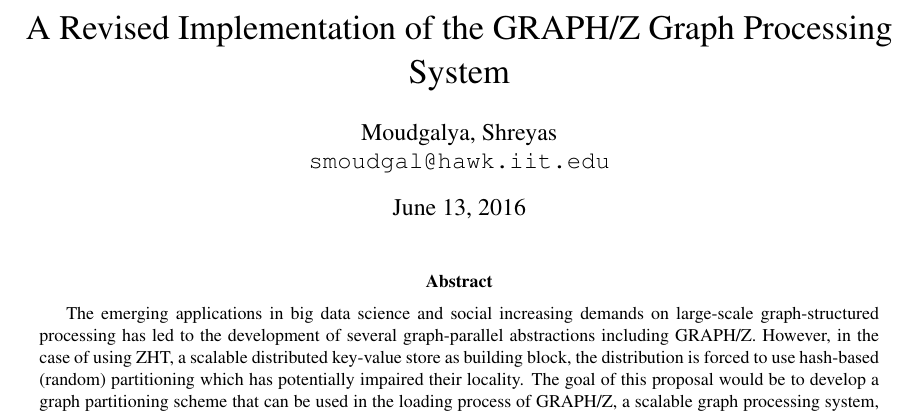
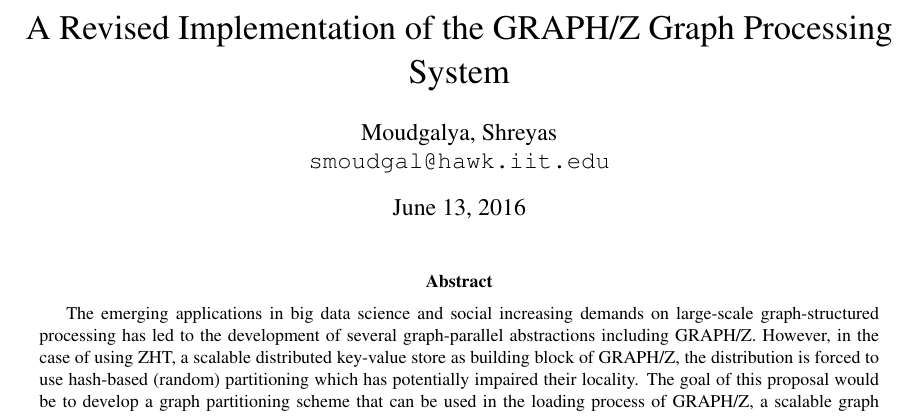
Before and after one commit to fmeef/SC16_proposed_docs, a LaTeX paper (proposal/partition.tex): part of page 1 of 2, cut so that both start at the same text. Compiled offline with pdfLaTeX.

Commit message:
Changed abstract for partition  paper

```diff
--- a/proposal/partition.tex
+++ b/proposal/partition.tex
@@ -31,7 +31,7 @@
 \maketitle
 
 \begin{abstract}
-  The emerging applications in big data science and social increasing demands on large-scale graph-structured processing has led to the development of several graph-parallel abstractions including GRAPH/Z. However, in the case of using ZHT, a scalable distributed key-value store as building block, the distribution is forced to use hash-based (random) partitioning which has potentially impaired their locality. The goal of this proposal would be to develop a graph partitioning scheme that can be used in the loading process of GRAPH/Z, a scalable graph processing system, to overcome several problems of its performance.
+  The emerging applications in big data science and social increasing demands on large-scale graph-structured processing has led to the development of several graph-parallel abstractions including GRAPH/Z. However, in the case of using ZHT, a scalable distributed key-value store as building block of GRAPH/Z, the distribution is forced to use hash-based (random) partitioning which has potentially impaired their locality. The goal of this proposal would be to develop a graph partitioning scheme that can be used in the loading process of GRAPH/Z, a scalable graph processing system, to overcome several problems of its performance.
 \end{abstract}
 
 \begin{multicols}{2}
```
